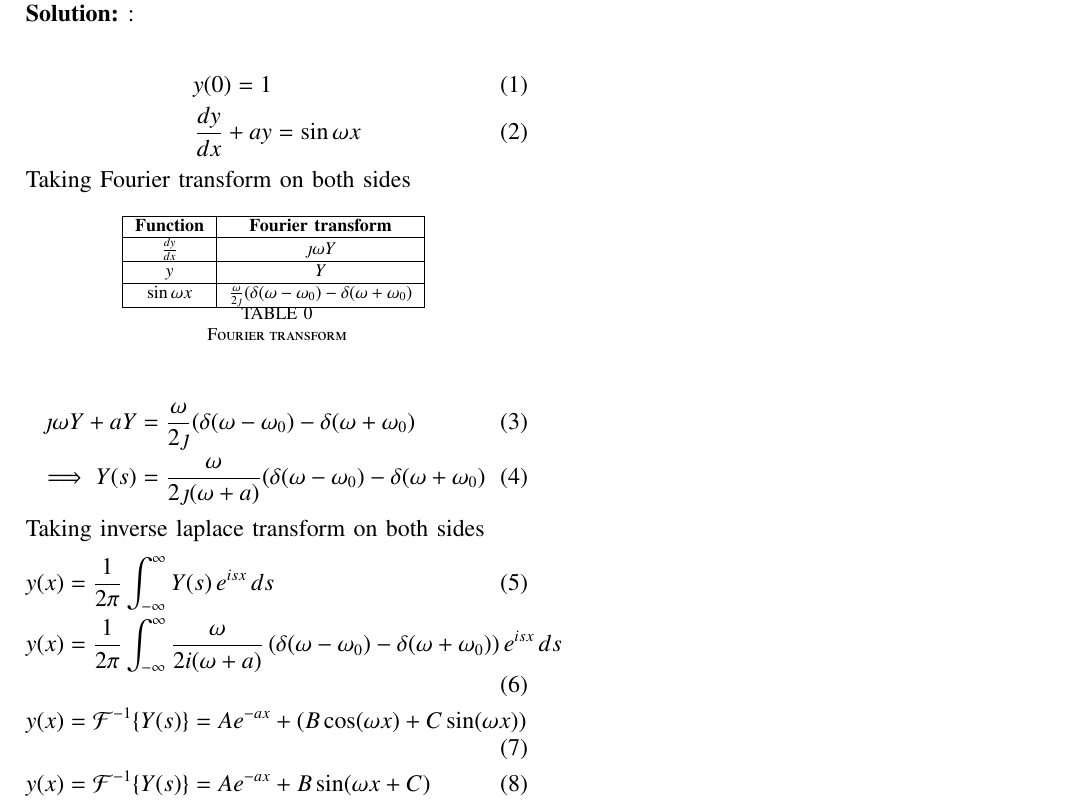
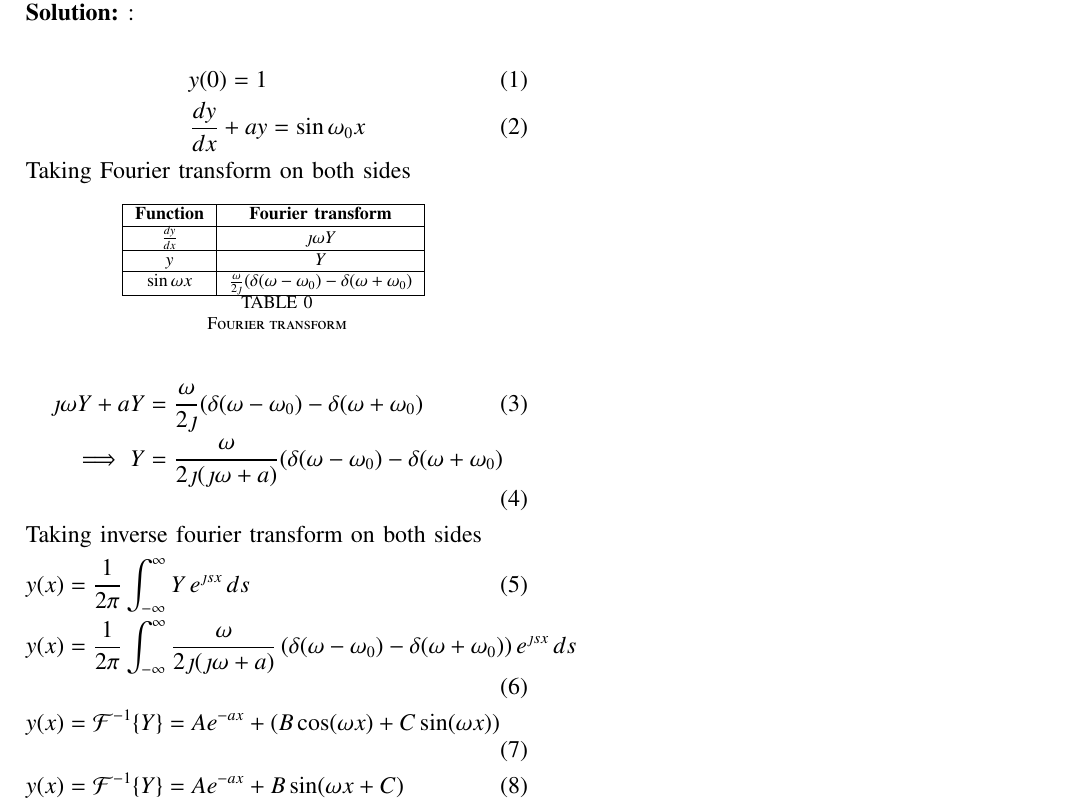
Before and after one commit to Dhyana2904/EE1205, a LaTeX problem sheet (assignment_3/assignment3.tex): part of the page, cut so that both start at the same text. Compiled offline with pdfLaTeX.

Commit message:
Add files via upload

```diff
--- a/assignment_3/assignment3.tex
+++ b/assignment_3/assignment3.tex
@@ -65,7 +65,7 @@ Consider the equation $\frac{dy}{dx}+ay=\sin{\omega x}$,where $a$ and $\omega$ a
 \solution: \\
 \begin{align}
   y(0)=1\\
- \frac{dy}{dx}+ay &= \sin{\omega x}
+ \frac{dy}{dx}+ay &= \sin{\omega_0 x}
 \end{align}
  Taking Fourier transform on both sides
   \begin{table}[!ht]
@@ -76,14 +76,14 @@ Consider the equation $\frac{dy}{dx}+ay=\sin{\omega x}$,where $a$ and $\omega$ a
 \end{table}
 \begin{align}
    \jmath \omega Y+aY &= \frac{\omega}{2\jmath}(\delta(\omega-\omega_0)-\delta(\omega+\omega_0)\\
-    \implies Y(s)&=\frac{\omega}{2\jmath(\omega+a)}(\delta(\omega-\omega_0)-\delta(\omega+\omega_0)
+    \implies Y&=\frac{\omega}{2\jmath(\jmath\omega+a)}(\delta(\omega-\omega_0)-\delta(\omega+\omega_0)
  \end{align}
- Taking inverse laplace transform on both sides
+ Taking inverse fourier transform on both sides
  \begin{align}
-  y(x) &= \frac{1}{2\pi} \int_{-\infty}^{\infty} Y(s) \, e^{isx} \, ds\\
-   y(x) &= \frac{1}{2\pi} \int_{-\infty}^{\infty} \frac{\omega}{2i(\omega + a)} \left( \delta(\omega - \omega_0) - \delta(\omega + \omega_0) \right) e^{isx} \, ds \\
-      y(x) &= \mathcal{F}^{-1}\{Y(s)\} = A e^{-ax} + (B\cos(\omega x) + C\sin(\omega x))\\
-       y(x) &= \mathcal{F}^{-1}\{Y(s)\} = A e^{-ax} + B\sin(\omega x+C)
+  y(x) &= \frac{1}{2\pi} \int_{-\infty}^{\infty} Y \, e^{\jmath sx} \, ds\\
+   y(x) &= \frac{1}{2\pi} \int_{-\infty}^{\infty} \frac{\omega}{2\jmath(\jmath \omega + a)} \left( \delta(\omega - \omega_0) - \delta(\omega + \omega_0) \right) e^{\jmath sx} \, ds \\
+      y(x) &= \mathcal{F}^{-1}\{Y\} = A e^{-ax} + (B\cos(\omega x) + C\sin(\omega x))\\
+       y(x) &= \mathcal{F}^{-1}\{Y\} = A e^{-ax} + B\sin(\omega x+C)
  \end{align}
  Now as $x\to \infty$
  \begin{enumerate}
```
Also changed, not shown: assignment_3/assignment3.pdf, 2 other files.
